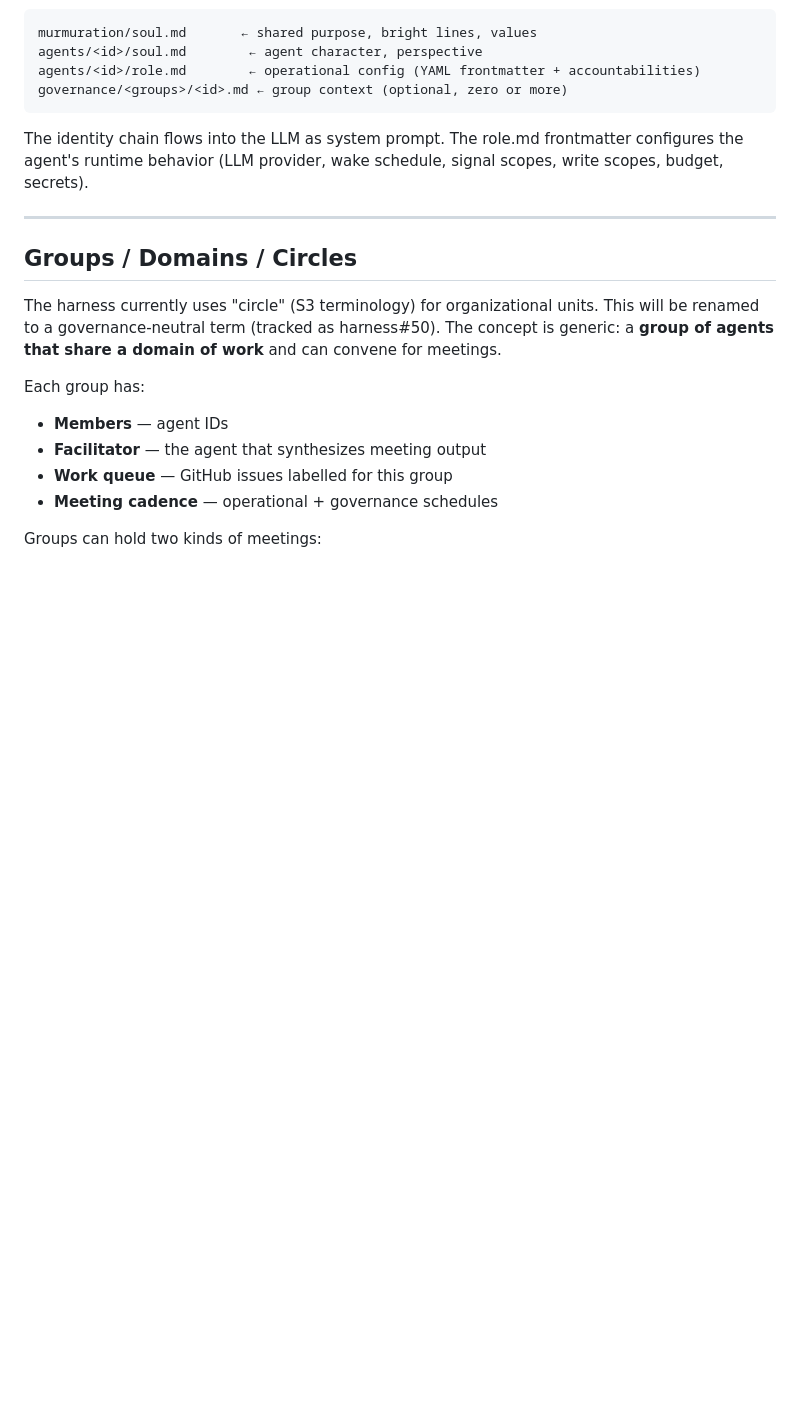
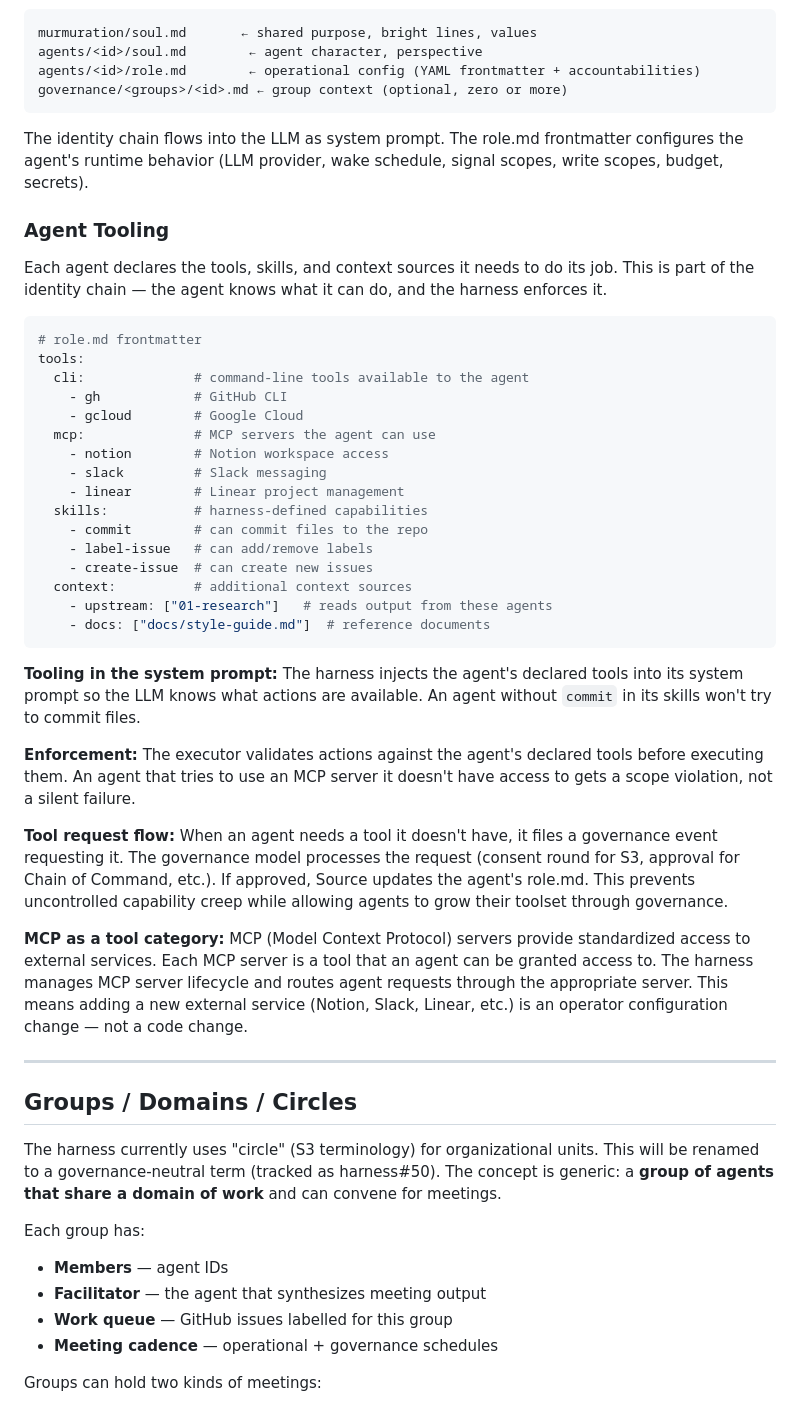
Before and after one commit to murmurations-ai/murmurations-harness, a Markdown page: docs/ARCHITECTURE.md, the part around the change. GitHub-like rendering; blank space fills up the shorter version.

Commit message:
docs: agent tooling model — CLI, MCP, skills, context in identity chain
Agents declare available tools (CLI, MCP servers, skills, context
sources) in role.md frontmatter. The harness injects them into the
system prompt, enforces scope, and provides a governance-based tool
request flow for capability expansion. MCP servers are a first-class
tool category for external service access.

Co-Authored-By: Claude Opus 4.6 (1M context) <noreply@anthropic.com>

````diff
--- a/docs/ARCHITECTURE.md
+++ b/docs/ARCHITECTURE.md
@@ -356,6 +356,37 @@ governance/<groups>/<id>.md ← group context (optional, zero or more)
 
 The identity chain flows into the LLM as system prompt. The role.md frontmatter configures the agent's runtime behavior (LLM provider, wake schedule, signal scopes, write scopes, budget, secrets).
 
+### Agent Tooling
+
+Each agent declares the tools, skills, and context sources it needs to do its job. This is part of the identity chain — the agent knows what it can do, and the harness enforces it.
+
+```yaml
+# role.md frontmatter
+tools:
+  cli:              # command-line tools available to the agent
+    - gh            # GitHub CLI
+    - gcloud        # Google Cloud
+  mcp:              # MCP servers the agent can use
+    - notion        # Notion workspace access
+    - slack         # Slack messaging
+    - linear        # Linear project management
+  skills:           # harness-defined capabilities
+    - commit        # can commit files to the repo
+    - label-issue   # can add/remove labels
+    - create-issue  # can create new issues
+  context:          # additional context sources
+    - upstream: ["01-research"]   # reads output from these agents
+    - docs: ["docs/style-guide.md"]  # reference documents
+```
+
+**Tooling in the system prompt:** The harness injects the agent's declared tools into its system prompt so the LLM knows what actions are available. An agent without `commit` in its skills won't try to commit files.
+
+**Enforcement:** The executor validates actions against the agent's declared tools before executing them. An agent that tries to use an MCP server it doesn't have access to gets a scope violation, not a silent failure.
+
+**Tool request flow:** When an agent needs a tool it doesn't have, it files a governance event requesting it. The governance model processes the request (consent round for S3, approval for Chain of Command, etc.). If approved, Source updates the agent's role.md. This prevents uncontrolled capability creep while allowing agents to grow their toolset through governance.
+
+**MCP as a tool category:** MCP (Model Context Protocol) servers provide standardized access to external services. Each MCP server is a tool that an agent can be granted access to. The harness manages MCP server lifecycle and routes agent requests through the appropriate server. This means adding a new external service (Notion, Slack, Linear, etc.) is an operator configuration change — not a code change.
+
 ---
 
 ## Groups / Domains / Circles
````
